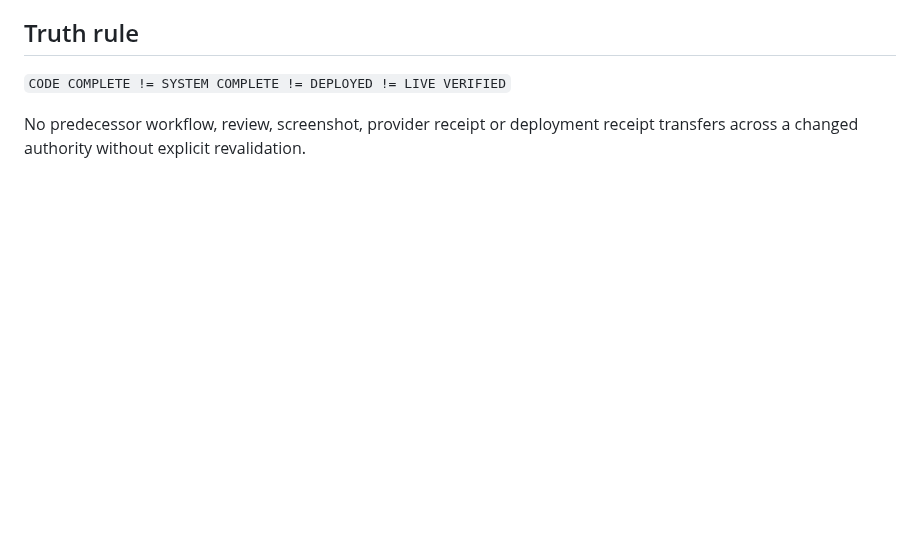
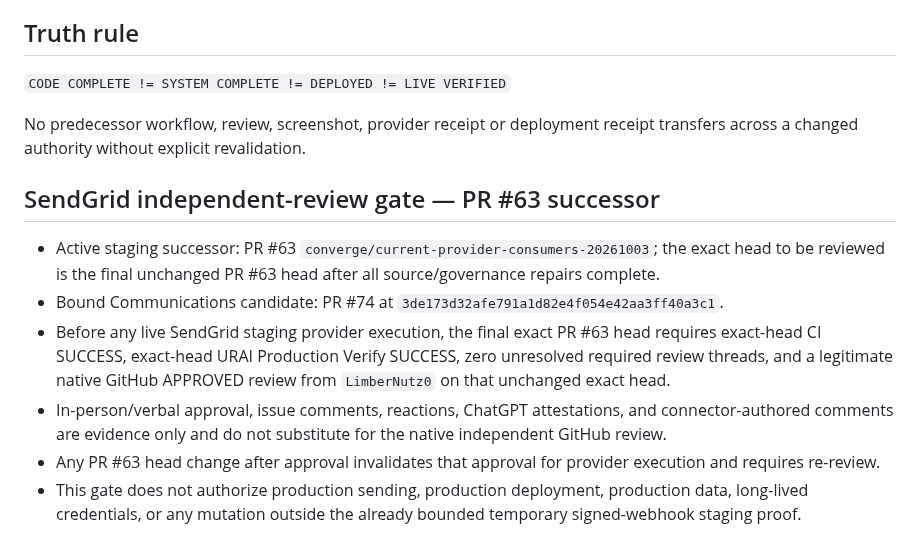
Before and after one commit to LifeLoggerAI/urai-staging, a Markdown page: STATUS.md, the part around the change. Drawn GitHub-style; blank space fills up the shorter version.

Commit message:
Carry SendGrid independent-review gate onto current staging successor

```diff
--- a/STATUS.md
+++ b/STATUS.md
@@ -65,3 +65,13 @@ Therefore the current deployed revision is **not certified** and source-green ev
 `CODE COMPLETE != SYSTEM COMPLETE != DEPLOYED != LIVE VERIFIED`
 
 No predecessor workflow, review, screenshot, provider receipt or deployment receipt transfers across a changed authority without explicit revalidation.
+
+
+## SendGrid independent-review gate — PR #63 successor
+
+- Active staging successor: PR #63 `converge/current-provider-consumers-20261003`; the exact head to be reviewed is the final unchanged PR #63 head after all source/governance repairs complete.
+- Bound Communications candidate: PR #74 at `3de173d32afe791a1d82e4f054e42aa3ff40a3c1`.
+- Before any live SendGrid staging provider execution, the final exact PR #63 head requires exact-head CI SUCCESS, exact-head URAI Production Verify SUCCESS, zero unresolved required review threads, and a legitimate native GitHub APPROVED review from `LimberNutz0` on that unchanged exact head.
+- In-person/verbal approval, issue comments, reactions, ChatGPT attestations, and connector-authored comments are evidence only and do not substitute for the native independent GitHub review.
+- Any PR #63 head change after approval invalidates that approval for provider execution and requires re-review.
+- This gate does not authorize production sending, production deployment, production data, long-lived credentials, or any mutation outside the already bounded temporary signed-webhook staging proof.
```
